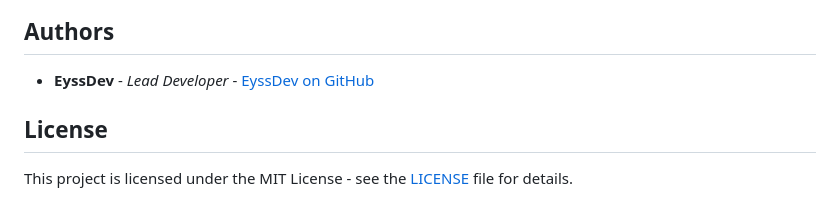
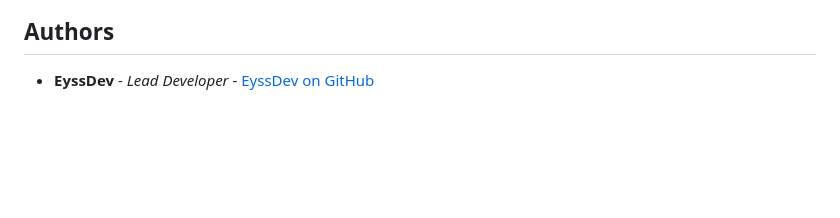
Before and after one commit to EyssDev/Login-Signup-PHP, a Markdown page: README.md, the part around the change. Drawn GitHub-style; blank space fills up the shorter version.

```diff
--- a/README.md
+++ b/README.md
@@ -85,7 +85,3 @@ If you'd like to contribute to this project, follow these steps:
 ## Authors
 
 - **EyssDev** - _Lead Developer_ - [EyssDev on GitHub](https://github.com/EyssDev)
-
-## License
-
-This project is licensed under the MIT License - see the [LICENSE](LICENSE) file for details.
```
